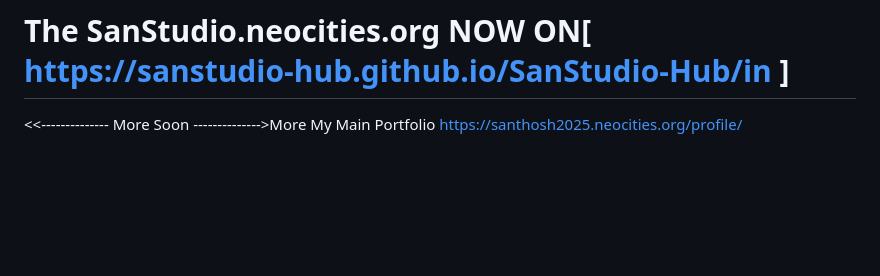
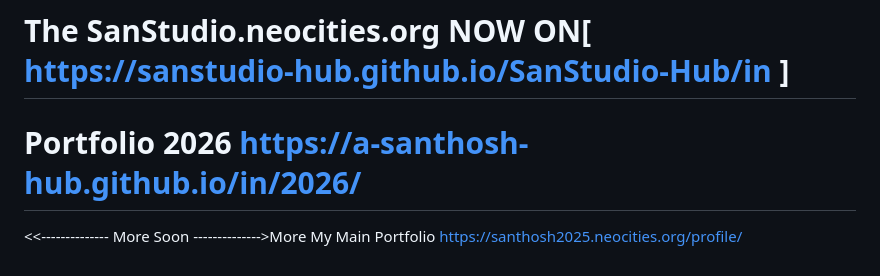
Before and after one commit to A-Santhosh-Hub/HTML, a Markdown page: README.md, the part around the change. GitHub-like rendering; blank space fills up the shorter version.

```diff
--- a/README.md
+++ b/README.md
@@ -93,6 +93,6 @@
 
 # The SanStudio.neocities.org  NOW ON[ https://sanstudio-hub.github.io/SanStudio-Hub/in ]
 
-
+# Portfolio 2026 https://a-santhosh-hub.github.io/in/2026/
 
 <<-------------- More Soon -------------->More My Main Portfolio   https://santhosh2025.neocities.org/profile/
```
